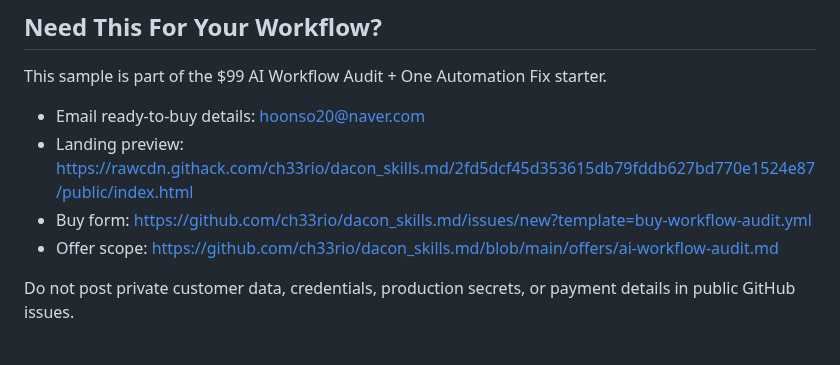
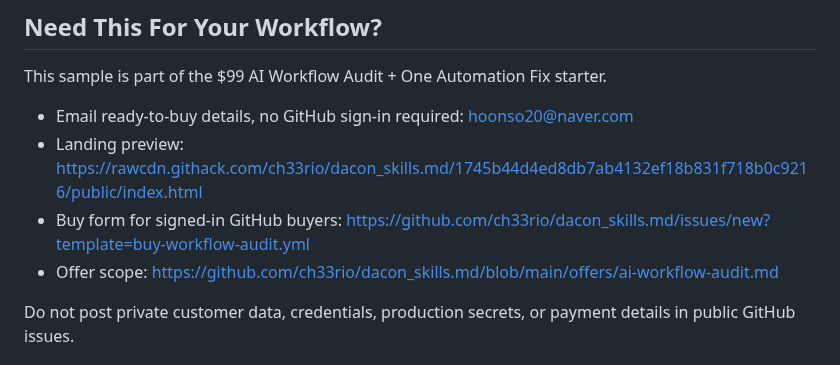
Before and after one commit to ch33rio/dacon_skills.md, a Markdown page: samples/content-brief-to-production-handoff.md, the part around the change. Rendered like a GitHub page.

Commit message:
Point proof samples to corrected landing preview
The content handoff sample still linked the older landing snapshot, so its buyer CTA now points to the corrected no-login email / signed-in GitHub preview.

Constraint: rawcdn links are commit-pinned and do not update automatically
Rejected: Leave proof CTAs on old preview | proof pages are direct buyer entry points
Confidence: high
Scope-risk: narrow
Tested: New rawcdn preview returned 200 and contained no-login/sign-in wording
Not-tested: Buyer click-through

```diff
--- a/samples/content-brief-to-production-handoff.md
+++ b/samples/content-brief-to-production-handoff.md
@@ -114,9 +114,9 @@ Quality check:
 
 This sample is part of the $99 AI Workflow Audit + One Automation Fix starter.
 
-- Email ready-to-buy details: hoonso20@naver.com
-- Landing preview: https://rawcdn.githack.com/ch33rio/dacon_skills.md/2fd5dcf45d353615db79fddb627bd770e1524e87/public/index.html
-- Buy form: https://github.com/ch33rio/dacon_skills.md/issues/new?template=buy-workflow-audit.yml
+- Email ready-to-buy details, no GitHub sign-in required: hoonso20@naver.com
+- Landing preview: https://rawcdn.githack.com/ch33rio/dacon_skills.md/1745b44d4ed8db7ab4132ef18b831f718b0c9216/public/index.html
+- Buy form for signed-in GitHub buyers: https://github.com/ch33rio/dacon_skills.md/issues/new?template=buy-workflow-audit.yml
 - Offer scope: https://github.com/ch33rio/dacon_skills.md/blob/main/offers/ai-workflow-audit.md
 
 Do not post private customer data, credentials, production secrets, or payment details in public GitHub issues.
```
